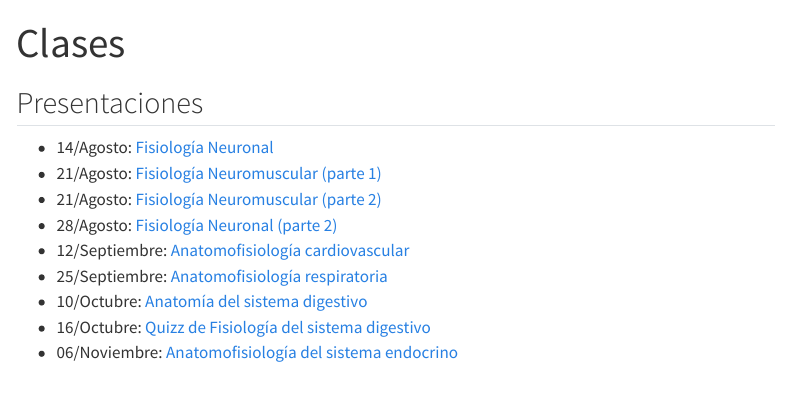
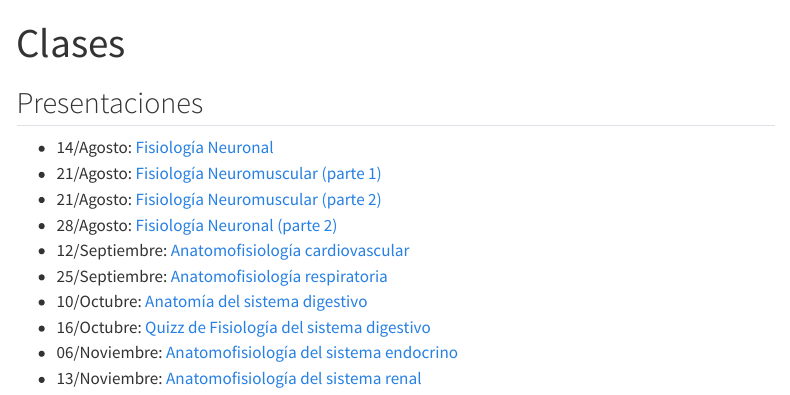
Before and after one commit to matcasti/to_fisiologia, a Quarto document (clases.qmd): the page in a window 1100 px wide, from its top. Rendered offline with R 4.5, knitr and Pandoc in place of Quarto, with nearby package versions; menus at the side of the page are left out.

Commit message:
clase de renal

```diff
--- a/clases.qmd
+++ b/clases.qmd
@@ -13,3 +13,4 @@ title: "Clases"
 -  10/Octubre: [Anatomía del sistema digestivo](clases/10-09_anatomia_del_sistema_digestivo.pdf)
 -  16/Octubre: [Quizz de Fisiología del sistema digestivo](clases/10-16_fisiologia-del-sistema-digestivo.pdf)
 -  06/Noviembre: [Anatomofisiología del sistema endocrino](clases/11-06_fisiologia_del_sistema_endocrino.pdf)
+-  13/Noviembre: [Anatomofisiología del sistema renal](clases/11-12_fisiologia_del_sistema_renal.pdf)
```
Also changed, not shown: 4 other files.
